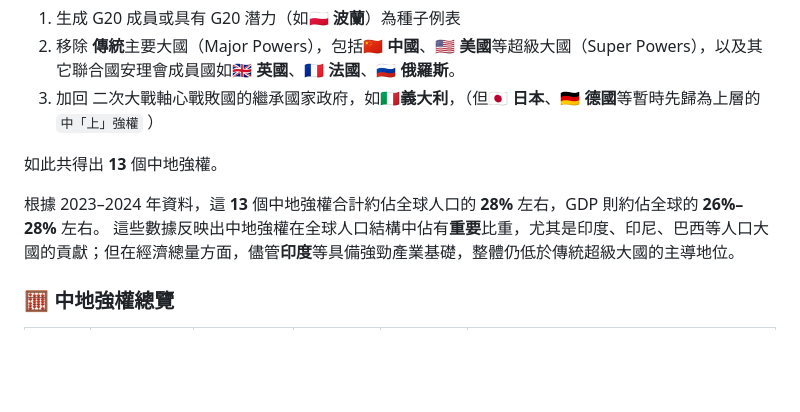
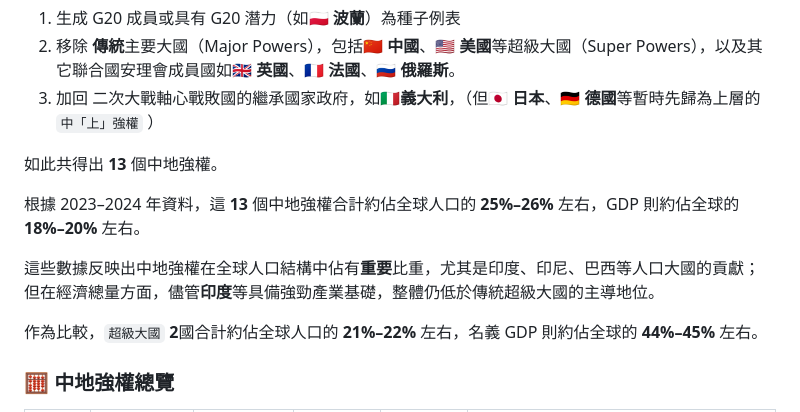
Before and after one commit to hanteng/frmMiddle, a Markdown page: middlep/04-05-Principal-Powers.md, the part around one of its changes. Rendered like a GitHub page; blank space fills up the shorter version.

```diff
--- a/middlep/04-05-Principal-Powers.md
+++ b/middlep/04-05-Principal-Powers.md
@@ -27,7 +27,11 @@ keywords:
 
 如此共得出 **13** 個中地強權。
 
-根據 2023–2024 年資料，這 **13** 個中地強權合計約佔全球人口的 **28%** 左右，GDP 則約佔全球的 **26%–28%** 左右。 這些數據反映出中地強權在全球人口結構中佔有**重要**比重，尤其是印度、印尼、巴西等人口大國的貢獻；但在經濟總量方面，儘管**印度**等具備強勁產業基礎，整體仍低於傳統超級大國的主導地位。
+根據 2023–2024 年資料，這 **13** 個中地強權合計約佔全球人口的 **25%–26%** 左右，GDP 則約佔全球的 **18%–20%** 左右。
+
+這些數據反映出中地強權在全球人口結構中佔有**重要**比重，尤其是印度、印尼、巴西等人口大國的貢獻；但在經濟總量方面，儘管**印度**等具備強勁產業基礎，整體仍低於傳統超級大國的主導地位。
+
+作為比較，`超級大國` **2**國合計約佔全球人口的 **21%–22%** 左右，名義 GDP 則約佔全球的 **44%–45%** 左右。
 
 ### 🧮 中地強權總覽
 
```
Also changed, not shown: other parts of middlep/04-05-Principal-Powers.md (+0 -1 lines).
